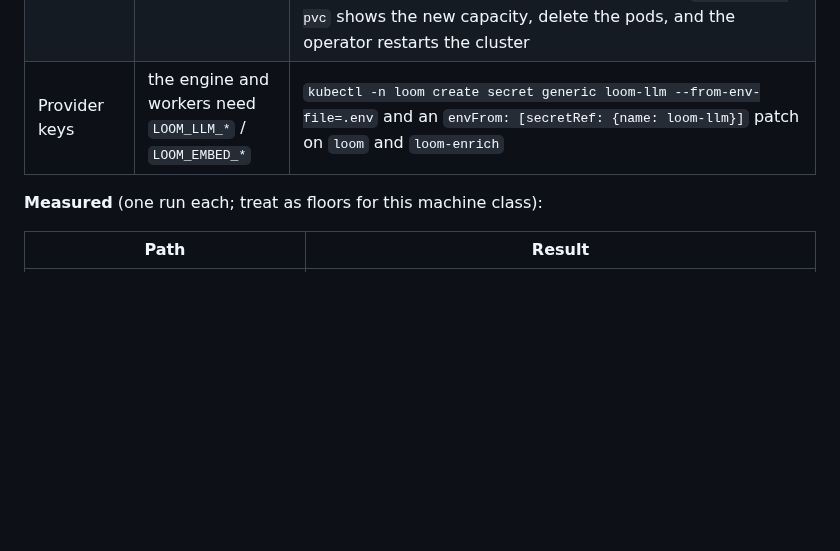
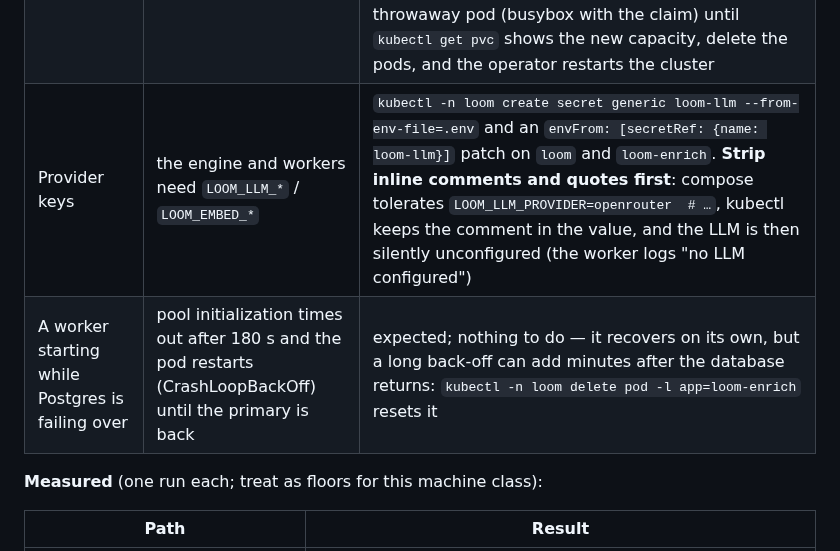
Before and after one commit to seahop/loomctx, a Markdown page: deploy/README.md, the part around the change. Drawn GitHub-style; blank space fills up the shorter version.

Commit message:
deploy guide: env-file inline comments break kubectl secrets (compose strips them); worker pool timeout during a failover is self-healing

```diff
--- a/deploy/README.md
+++ b/deploy/README.md
@@ -126,7 +126,8 @@ cloud enforces that a laptop cluster does not, and the recipe for each:
 | Your own build | CI images lag local commits | `docker tag loom-engine:local REGION-docker.pkg.dev/PROJECT/loom/loom:tag && docker push …`, then an overlay `images:` entry with `newName`, and roll by **digest** so a re-pushed tag is not served from the node cache |
 | JetStream storage | PVC sizes are real; a 4 GiB stream on a 1 Gi claim is refused | NATS PVC is 8 Gi in the shipped manifest; keep `LOOM_STREAM_MAX_BYTES × LOOM_STREAM_REPLICAS` under it |
 | Postgres storage | 2 Gi filled up under the corpus with vectors | 20 Gi in the shipped manifest. To grow a running cluster: `kubectl patch cluster loom-pg --type merge -p '{"spec":{"storage":{"size":"40Gi"}}}'`. If the instances are already down on a full disk the operator waits for the volume and the volume waits for a mount: patch the PVCs, mount each from a throwaway pod (busybox with the claim) until `kubectl get pvc` shows the new capacity, delete the pods, and the operator restarts the cluster |
-| Provider keys | the engine and workers need `LOOM_LLM_*` / `LOOM_EMBED_*` | `kubectl -n loom create secret generic loom-llm --from-env-file=.env` and an `envFrom: [secretRef: {name: loom-llm}]` patch on `loom` and `loom-enrich` |
+| Provider keys | the engine and workers need `LOOM_LLM_*` / `LOOM_EMBED_*` | `kubectl -n loom create secret generic loom-llm --from-env-file=.env` and an `envFrom: [secretRef: {name: loom-llm}]` patch on `loom` and `loom-enrich`. **Strip inline comments and quotes first**: compose tolerates `LOOM_LLM_PROVIDER=openrouter  # …`, kubectl keeps the comment in the value, and the LLM is then silently unconfigured (the worker logs "no LLM configured") |
+| A worker starting while Postgres is failing over | pool initialization times out after 180 s and the pod restarts (CrashLoopBackOff) until the primary is back | expected; nothing to do — it recovers on its own, but a long back-off can add minutes after the database returns: `kubectl -n loom delete pod -l app=loom-enrich` resets it |
 
 **Measured** (one run each; treat as floors for this machine class):
 
```
